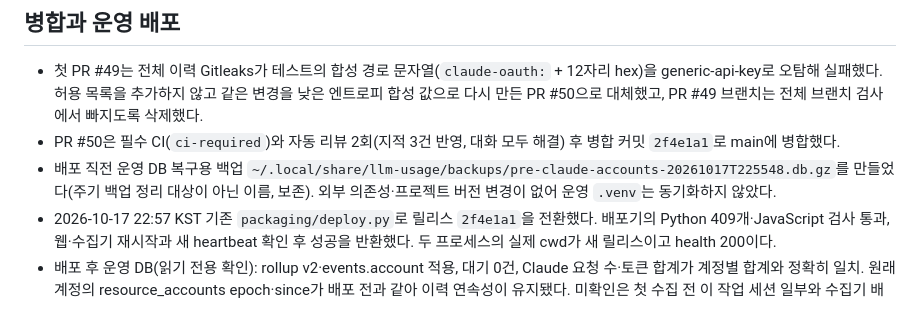
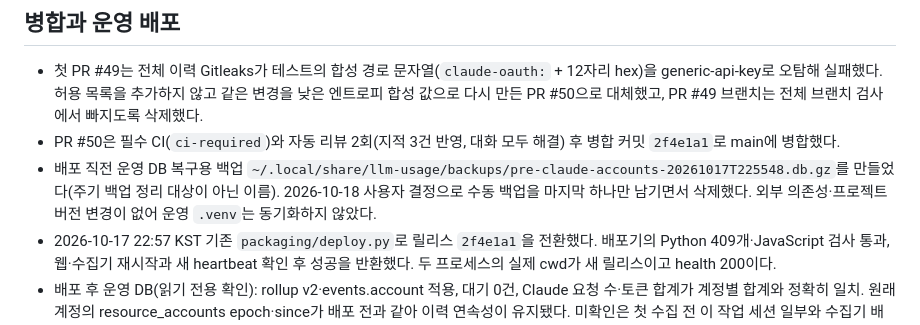
Before and after one commit to jihoon22-lee/llm-usage-dashboard, a Markdown page: workthrough/2026-10-17-claude-multi-account.md, the part around the change. GitHub-like rendering.

```diff
--- a/workthrough/2026-10-17-claude-multi-account.md
+++ b/workthrough/2026-10-17-claude-multi-account.md
@@ -50,7 +50,7 @@
 
 - 첫 PR #49는 전체 이력 Gitleaks가 테스트의 합성 경로 문자열(`claude-oauth:` + 12자리 hex)을 generic-api-key로 오탐해 실패했다. 허용 목록을 추가하지 않고 같은 변경을 낮은 엔트로피 합성 값으로 다시 만든 PR #50으로 대체했고, PR #49 브랜치는 전체 브랜치 검사에서 빠지도록 삭제했다.
 - PR #50은 필수 CI(`ci-required`)와 자동 리뷰 2회(지적 3건 반영, 대화 모두 해결) 후 병합 커밋 `2f4e1a1`로 main에 병합했다.
-- 배포 직전 운영 DB 복구용 백업 `~/.local/share/llm-usage/backups/pre-claude-accounts-20261017T225548.db.gz`를 만들었다(주기 백업 정리 대상이 아닌 이름, 보존). 외부 의존성·프로젝트 버전 변경이 없어 운영 `.venv`는 동기화하지 않았다.
+- 배포 직전 운영 DB 복구용 백업 `~/.local/share/llm-usage/backups/pre-claude-accounts-20261017T225548.db.gz`를 만들었다(주기 백업 정리 대상이 아닌 이름). 2026-10-18 사용자 결정으로 수동 백업을 마지막 하나만 남기면서 삭제했다. 외부 의존성·프로젝트 버전 변경이 없어 운영 `.venv`는 동기화하지 않았다.
 - 2026-10-17 22:57 KST 기존 `packaging/deploy.py`로 릴리스 `2f4e1a1`을 전환했다. 배포기의 Python 409개·JavaScript 검사 통과, 웹·수집기 재시작과 새 heartbeat 확인 후 성공을 반환했다. 두 프로세스의 실제 cwd가 새 릴리스이고 health 200이다.
 - 배포 후 운영 DB(읽기 전용 확인): rollup v2·events.account 적용, 대기 0건, Claude 요청 수·토큰 합계가 계정별 합계와 정확히 일치. 원래 계정의 resource_accounts epoch·since가 배포 전과 같아 이력 연속성이 유지됐다. 미확인은 첫 수집 전 이 작업 세션 일부와 수집기 배포 전에 끝난 짧은 SDK 보안 리뷰 세션들이다.
 - 계정별 실조회: 기존 Pro의 5시간·주간, 신규 Max 5x의 5시간·주간·Fable 주간 한도가 각 계정 경로로 최근 확인 상태로 수신됐고 `claude-oauth`·`claude-credits`·`claude-resets`·`claude-cloud`와 `:<계정>` 소스가 정상이다.
```
Also changed, not shown: workthrough/2026-10-18-dashboard-review-improvements.md (+12 -1 lines).
